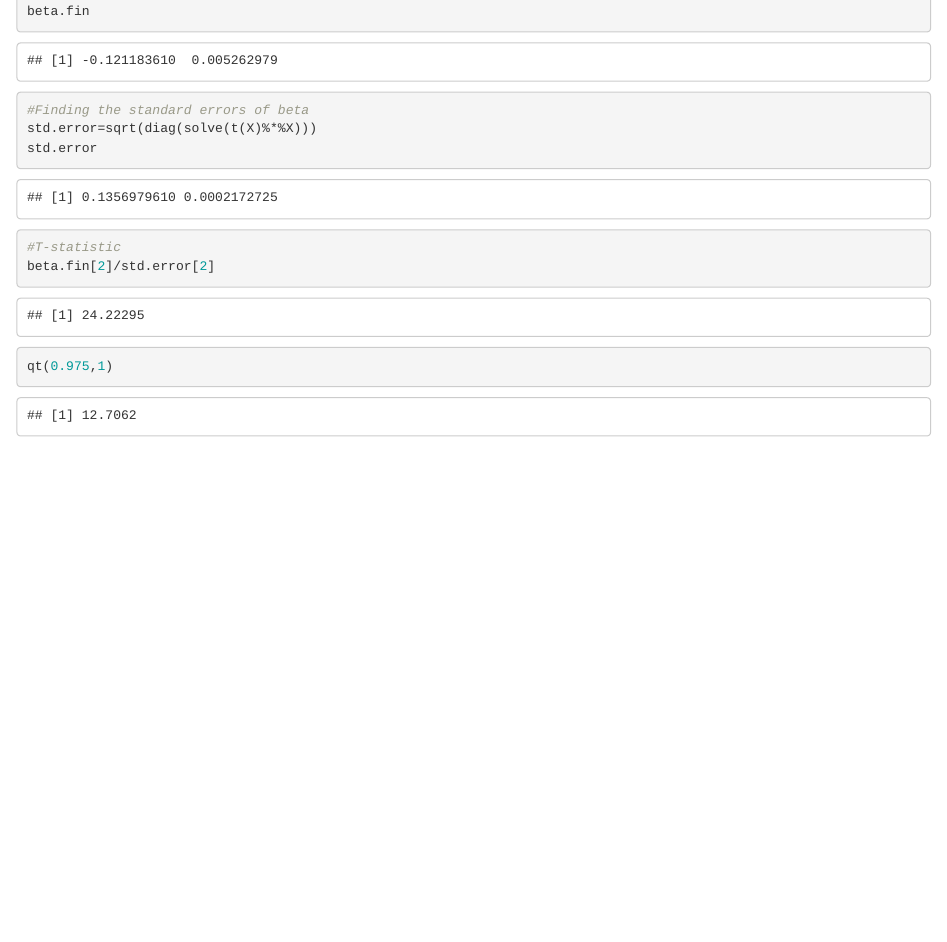
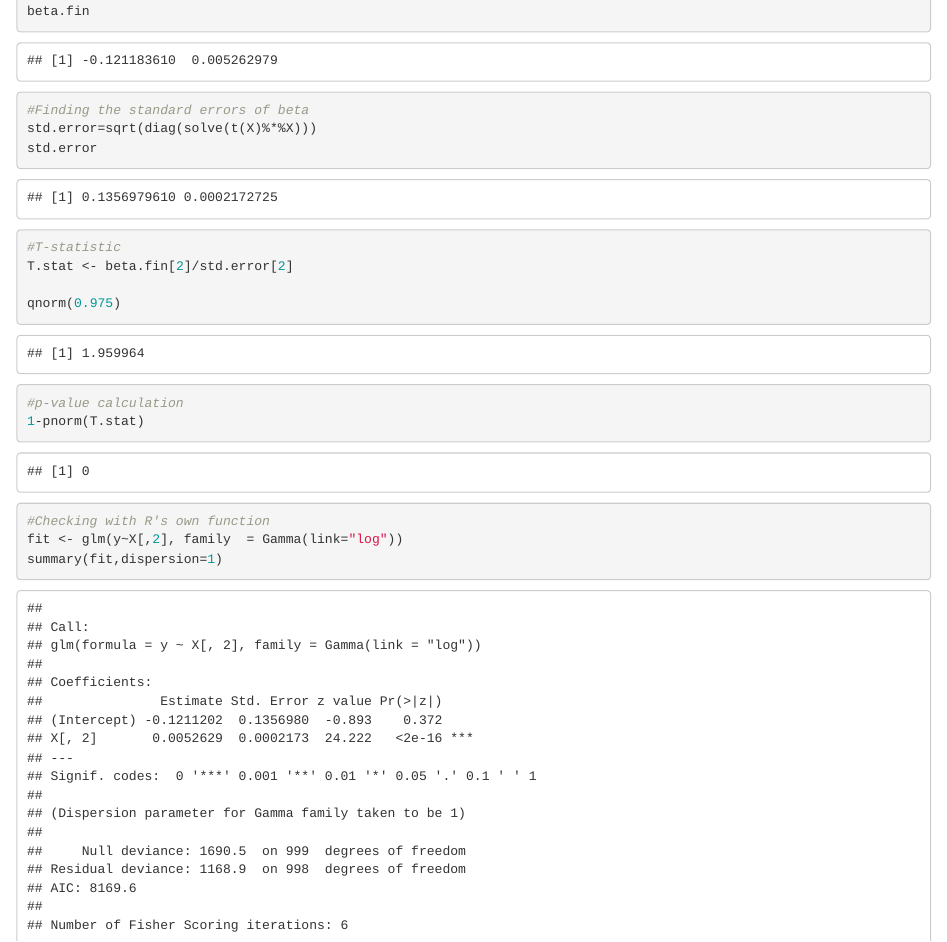
Before and after one commit to zca21/GLM-CW, an R Markdown document (Task_2_updated.Rmd): the page in a window 1100 px wide, from 1050 px down. Rendered offline with R 4.5, knitr and Pandoc, with nearby package versions.

Commit message:
Adding hypothesis testing for beta_1 being significant

````diff
--- a/Task_2_updated.Rmd
+++ b/Task_2_updated.Rmd
@@ -65,7 +65,16 @@ std.error=sqrt(diag(solve(t(X)%*%X)))
 std.error
 
 #T-statistic
-beta.fin[2]/std.error[2]
+T.stat <- beta.fin[2]/std.error[2]
 
-qt(0.975,1)
+qnorm(0.975)
+
+#p-value calculation
+1-pnorm(T.stat)
 ```
+
+```{r}
+#Checking with R's own function
+fit <- glm(y~X[,2], family  = Gamma(link="log"))
+summary(fit,dispersion=1)
+```
````
